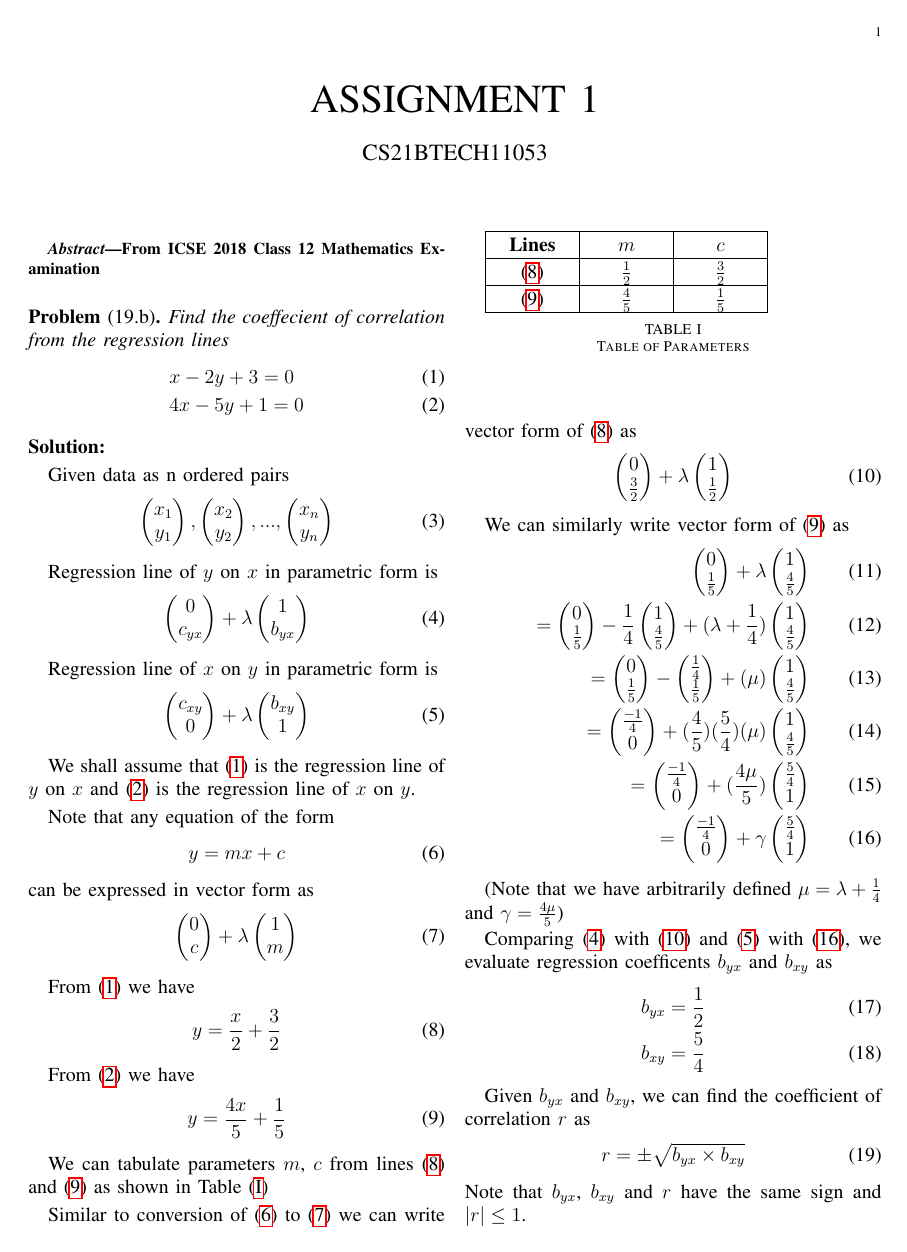
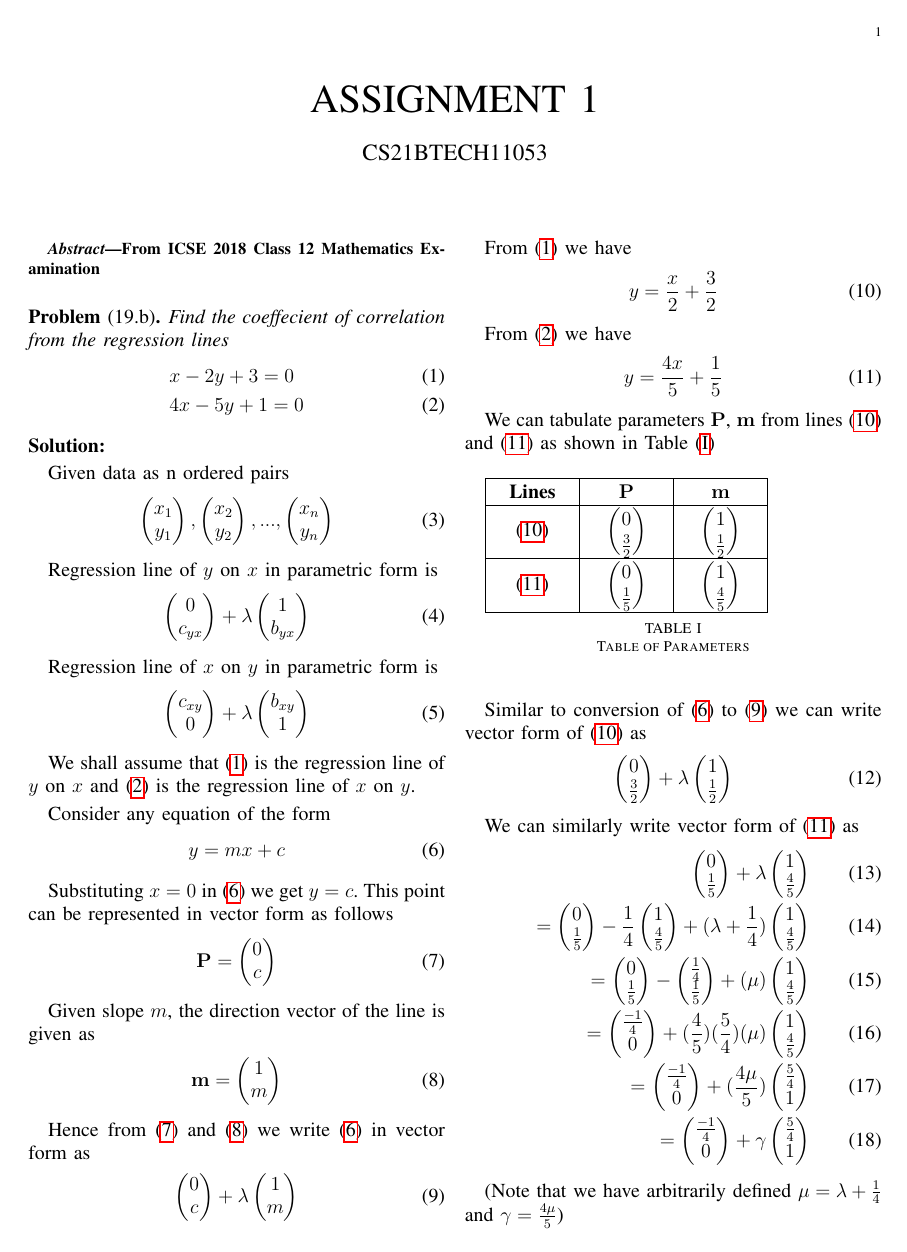
Before and after one commit to purplehand52/AI1110_Assignments, a LaTeX problem sheet (Assignment2/LaTeX_Code/regression.tex, which reads Assignment2/LaTeX_Code/table.tex): page 1 of 2. Compiled offline with pdfLaTeX.

Commit message:
Add files via upload

```diff
--- a/Assignment2/LaTeX_Code/regression.tex
+++ b/Assignment2/LaTeX_Code/regression.tex
@@ -292,12 +292,33 @@ is the regression line of $y$ on $x$ and
 is the regression line of $x$ on $y$.
 
 %Conversion to slope form-------------------------------------
-Note that any equation of the form
+Consider any equation of the form
 \begin{align}
   y = mx + c
-  \label{eq:Slope}
+  \label{eq:SlopeForm}
 \end{align}
-can be expressed in vector form as
+
+Substituting $x = 0$ in
+\eqref{eq:SlopeForm}
+we get $y = c$. This point can be represented in vector form as follows
+\begin{align}
+  \vec{P} = \myvec{0\\c}
+  \label{eq:Point}
+\end{align}
+
+Given slope $m$, the direction vector of the line is given as
+\begin{align}
+  \vec{m} = \myvec{1\\m}
+  \label{eq:DirVec}
+\end{align}
+
+Hence from
+\eqref{eq:Point}
+and
+\eqref{eq:DirVec}
+we write
+\eqref{eq:SlopeForm}
+in vector form as
 \begin{align}
   \myvec{0\\c} + \lambda\myvec{1\\m}
   \label{eq:Vec}
@@ -319,7 +340,7 @@ we have
   \label{eq:Slope2}
 \end{align}
 
-We can tabulate parameters $m$, $c$ from lines
+We can tabulate parameters $\vec{P}$, $\vec{m}$ from lines
 \eqref{eq:Slope1}
 and
 \eqref{eq:Slope2}
--- a/Assignment2/LaTeX_Code/table.tex
+++ b/Assignment2/LaTeX_Code/table.tex
@@ -197,27 +197,27 @@
 	 \multicolumn{1}{|p{\gnumericColA}|}%
 	{\gnumericPB{\centering}\gnumbox{\textbf{Lines}}}
 	&\multicolumn{1}{p{\gnumericColB}|}%
-	{\gnumericPB{\centering}\gnumbox{\textbf{$m$}}}
+	{\gnumericPB{\centering}\gnumbox{\textbf{$\vec{P}$}}}
 	&\multicolumn{1}{p{\gnumericColC}|}%
-	{\gnumericPB{\centering}\gnumbox{\textbf{$c$}}}
+	{\gnumericPB{\centering}\gnumbox{\textbf{$\vec{m}$}}}
 	&
 \\
 \hhline{|---|~}
 	 \multicolumn{1}{|p{\gnumericColA}|}%
 	{\gnumericPB{\centering}\gnumbox{\eqref{eq:Slope1}}}
 	&\multicolumn{1}{p{\gnumericColB}|}%
-	{\gnumericPB{\centering}\gnumbox{$\frac{1}{2}$}}
+	{\gnumericPB{\centering}\gnumbox{$\myvec{0\\\frac{3}{2}}$}}
 	&\multicolumn{1}{p{\gnumericColC}|}%
-	{\gnumericPB{\centering}\gnumbox{$\frac{3}{2}$}}
+	{\gnumericPB{\centering}\gnumbox{$\myvec{1\\\frac{1}{2}}$}}
 	&
 \\
 \hhline{|---|~}
 	 \multicolumn{1}{|p{\gnumericColA}|}%
 	{\gnumericPB{\centering}\gnumbox{\eqref{eq:Slope2}}}
 	&\multicolumn{1}{p{\gnumericColB}|}%
-	{\gnumericPB{\centering}\gnumbox{$\frac{4}{5}$}}
+	{\gnumericPB{\centering}\gnumbox{$\myvec{0\\\frac{1}{5}}$}}
 	&\multicolumn{1}{p{\gnumericColC}|}%
-	{\gnumericPB{\centering}\gnumbox{$\frac{1}{5}$}}
+	{\gnumericPB{\centering}\gnumbox{$\myvec{1\\\frac{4}{5}}$}}
 	&
 \\
 \hhline{|-|-|-|~}
```
Also changed, not shown: Assignment2/LaTeX_Code/regression.tex (6 more changed lines).
